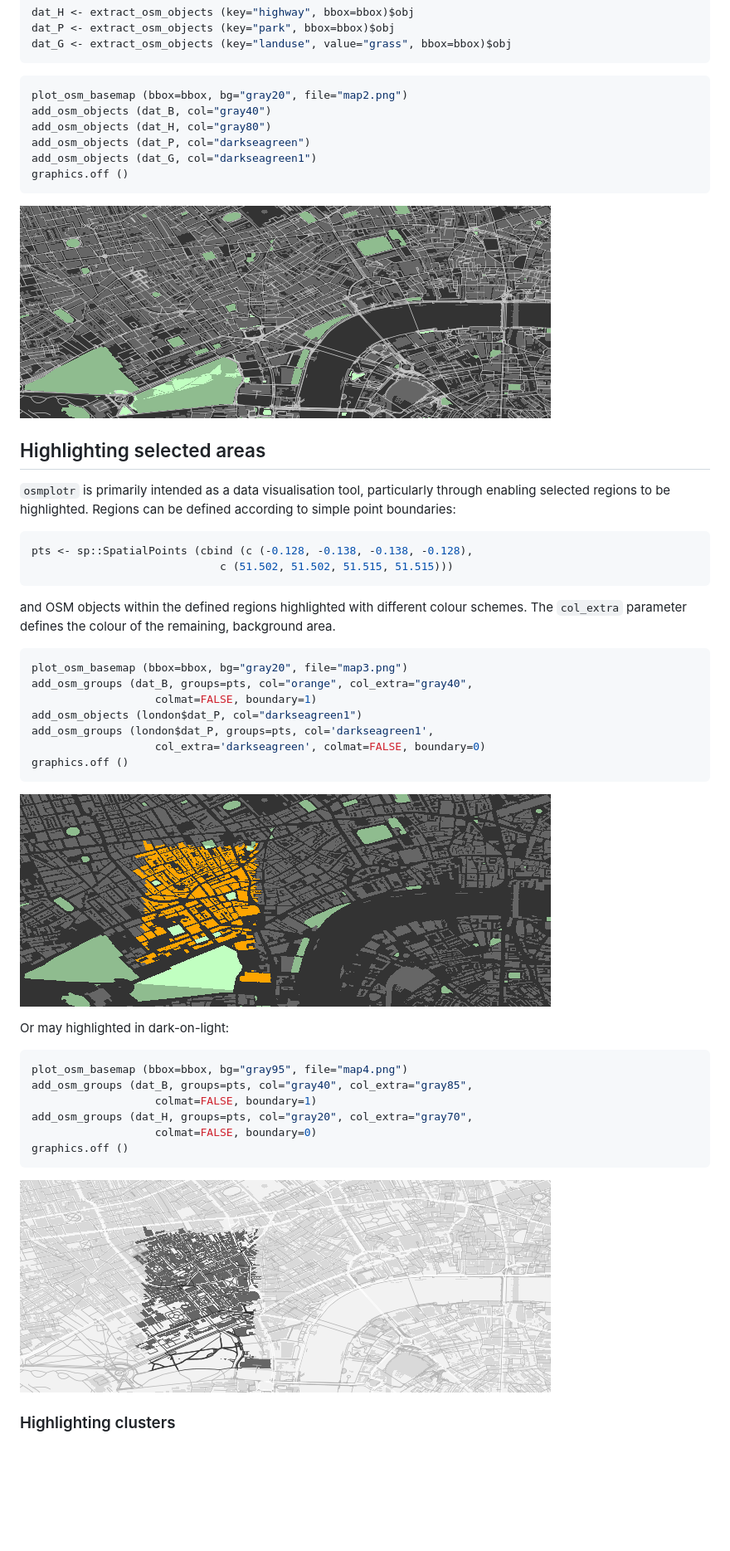
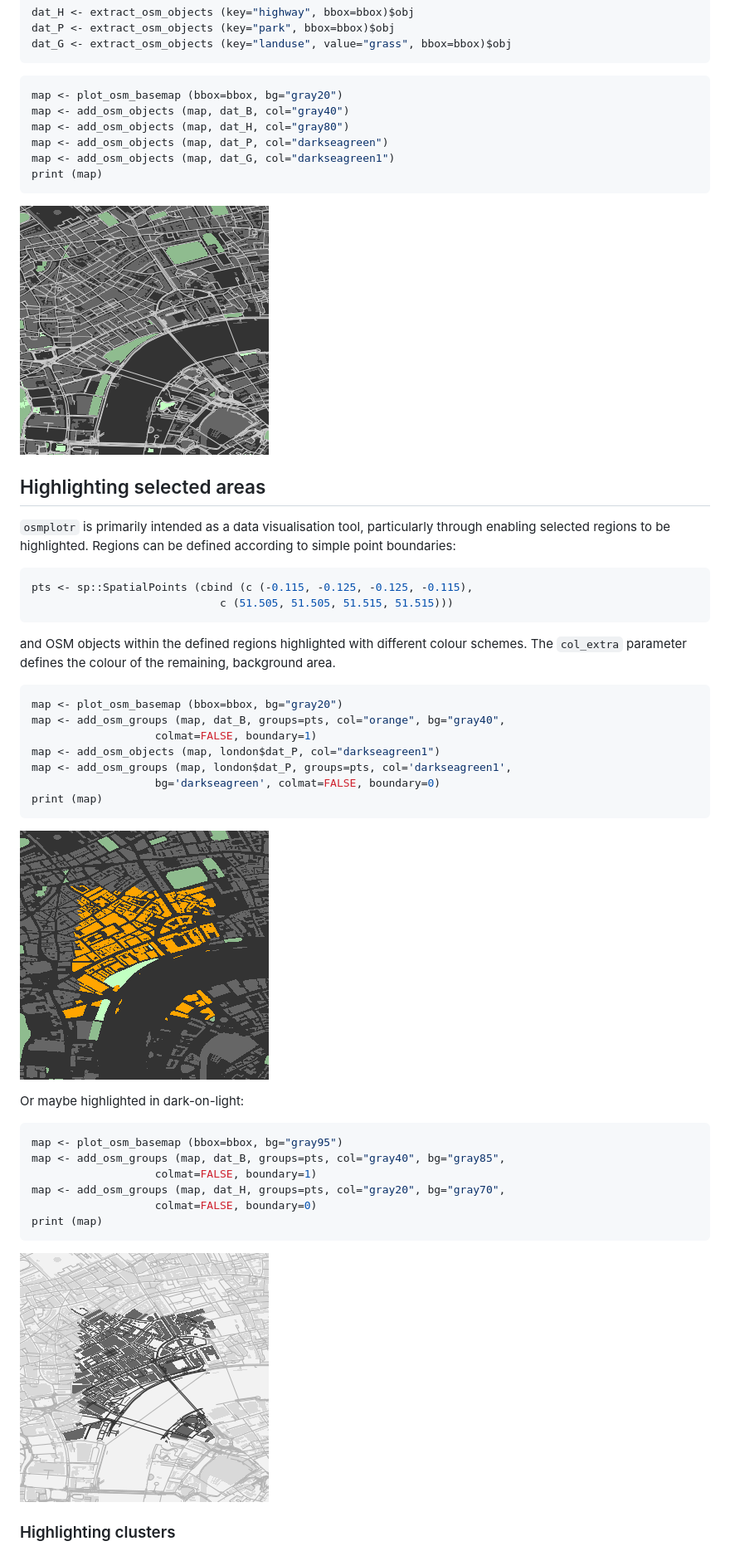
Before and after one commit to ropensci/osmplotr, a Markdown page: README.md, the part around the change printed below. Shown: that part at 83% size. Rendered like a GitHub page; pictures changed too: figure/map2.png, figure/map3.png, figure/map4.png; blank space fills up the shorter version.

Commit message:
improve ggplot versions (but still broken)
also start rewriting vignettes

````diff
--- a/README.md
+++ b/README.md
@@ -64,12 +64,12 @@ dat_G <- extract_osm_objects (key="landuse", value="grass", bbox=bbox)$obj
 ```
 
 ``` r
-plot_osm_basemap (bbox=bbox, bg="gray20", file="map2.png")
-add_osm_objects (dat_B, col="gray40")
-add_osm_objects (dat_H, col="gray80")
-add_osm_objects (dat_P, col="darkseagreen")
-add_osm_objects (dat_G, col="darkseagreen1")
-graphics.off ()
+map <- plot_osm_basemap (bbox=bbox, bg="gray20")
+map <- add_osm_objects (map, dat_B, col="gray40")
+map <- add_osm_objects (map, dat_H, col="gray80")
+map <- add_osm_objects (map, dat_P, col="darkseagreen")
+map <- add_osm_objects (map, dat_G, col="darkseagreen1")
+print (map)
 ```
 
 ![map2](./figure/map2.png)
@@ -80,33 +80,33 @@ Highlighting selected areas
 `osmplotr` is primarily intended as a data visualisation tool, particularly through enabling selected regions to be highlighted. Regions can be defined according to simple point boundaries:
 
 ``` r
-pts <- sp::SpatialPoints (cbind (c (-0.128, -0.138, -0.138, -0.128),
-                             c (51.502, 51.502, 51.515, 51.515)))
+pts <- sp::SpatialPoints (cbind (c (-0.115, -0.125, -0.125, -0.115),
+                             c (51.505, 51.505, 51.515, 51.515)))
 ```
 
 and OSM objects within the defined regions highlighted with different colour schemes. The `col_extra` parameter defines the colour of the remaining, background area.
 
 ``` r
-plot_osm_basemap (bbox=bbox, bg="gray20", file="map3.png")
-add_osm_groups (dat_B, groups=pts, col="orange", col_extra="gray40",
+map <- plot_osm_basemap (bbox=bbox, bg="gray20")
+map <- add_osm_groups (map, dat_B, groups=pts, col="orange", bg="gray40",
                    colmat=FALSE, boundary=1)
-add_osm_objects (london$dat_P, col="darkseagreen1")
-add_osm_groups (london$dat_P, groups=pts, col='darkseagreen1',
-                   col_extra='darkseagreen', colmat=FALSE, boundary=0)
-graphics.off ()
+map <- add_osm_objects (map, london$dat_P, col="darkseagreen1")
+map <- add_osm_groups (map, london$dat_P, groups=pts, col='darkseagreen1',
+                   bg='darkseagreen', colmat=FALSE, boundary=0)
+print (map)
 ```
 
 ![map3](./figure/map3.png)
 
-Or may highlighted in dark-on-light:
+Or maybe highlighted in dark-on-light:
 
 ``` r
-plot_osm_basemap (bbox=bbox, bg="gray95", file="map4.png")
-add_osm_groups (dat_B, groups=pts, col="gray40", col_extra="gray85",
+map <- plot_osm_basemap (bbox=bbox, bg="gray95")
+map <- add_osm_groups (map, dat_B, groups=pts, col="gray40", bg="gray85",
                    colmat=FALSE, boundary=1)
-add_osm_groups (dat_H, groups=pts, col="gray20", col_extra="gray70",
+map <- add_osm_groups (map, dat_H, groups=pts, col="gray20", bg="gray70",
                    colmat=FALSE, boundary=0)
-graphics.off ()
+print (map)
 ```
 
 ![map4](./figure/map4.png)
````
Also changed, not shown: other parts of README.md (+9 -9 lines), figure/map5.png, 9 other files.
